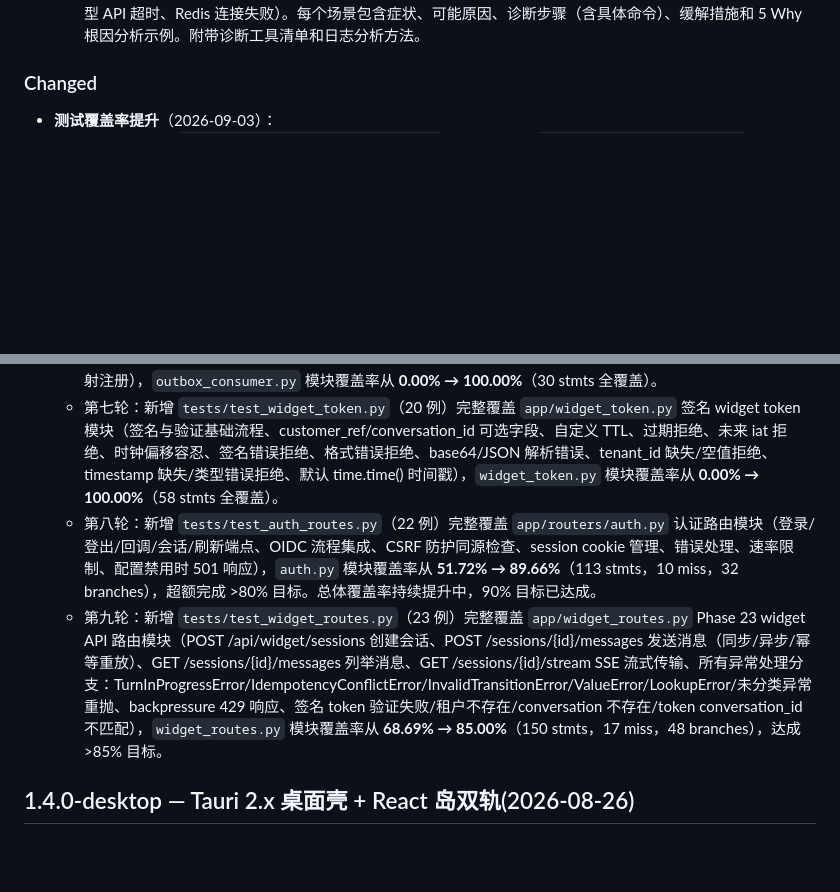
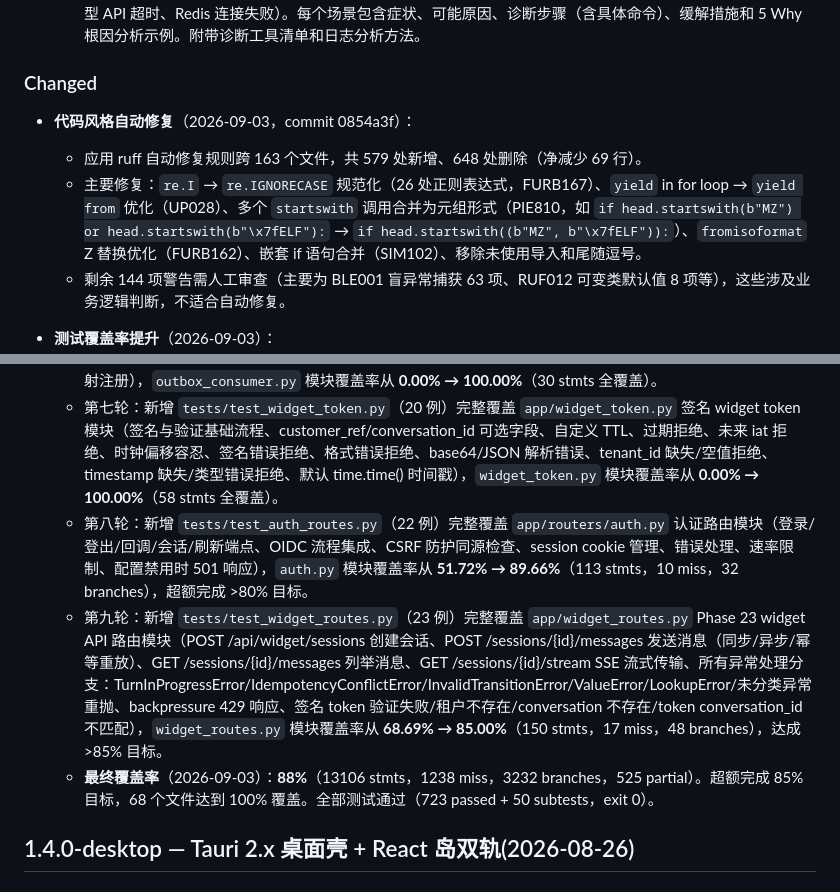
Before and after one commit to nangongdao/HelixSupport, a Markdown page: CHANGELOG.md, 2 parts joined by grey strips. GitHub-like rendering; blank space fills up the shorter version.

Commit message:
docs(changelog): 记录代码风格修复和测试覆盖率达成
- 应用 ruff 自动修复规则跨 163 文件（净减少 69 行）
- 测试覆盖率提升至 88%（超过 85% 目标）
- 全部测试通过（723 passed + 50 subtests）
- 68 个文件达到 100% 覆盖

```diff
--- a/CHANGELOG.md
+++ b/CHANGELOG.md
@@ -11,6 +11,11 @@
   - 新增 `docs/TROUBLESHOOTING.md` 故障排查手册，覆盖生产环境常见故障场景：服务不可用（502/503 降级、健康检查失败）、性能降级（延迟升高、队列积压）、数据异常（审计链验证失败、空间增长）、认证与权限（API key 401、OIDC 重定向失败）、队列与后台任务（webhook 积压、定时任务未执行）、外部依赖故障（模型 API 超时、Redis 连接失败）。每个场景包含症状、可能原因、诊断步骤（含具体命令）、缓解措施和 5 Why 根因分析示例。附带诊断工具清单和日志分析方法。
 
 ### Changed
+
+- **代码风格自动修复**（2026-09-03，commit 0854a3f）：
+  - 应用 ruff 自动修复规则跨 163 个文件，共 579 处新增、648 处删除（净减少 69 行）。
+  - 主要修复：`re.I` → `re.IGNORECASE` 规范化（26 处正则表达式，FURB167）、`yield` in for loop → `yield from` 优化（UP028）、多个 `startswith` 调用合并为元组形式（PIE810，如 `if head.startswith(b"MZ") or head.startswith(b"\x7fELF"):` → `if head.startswith((b"MZ", b"\x7fELF")):`）、`fromisoformat` Z 替换优化（FURB162）、嵌套 if 语句合并（SIM102）、移除未使用导入和尾随逗号。
+  - 剩余 144 项警告需人工审查（主要为 BLE001 盲异常捕获 63 项、RUF012 可变类默认值 8 项等），这些涉及业务逻辑判断，不适合自动修复。
 
 - **测试覆盖率提升**（2026-09-03）：
   - 第一轮：新增 `tests/test_coverage_final_push.py`（3 例）覆盖 `app/attachment_store.py:81`（tmp cleanup 异常路径）、`app/audit_gap.py:63-66`（DB 不可达异常处理）、`app/db/archive.py:167`（before cursor 反转）；新增 `tests/test_channel_webhooks_validation.py`（5 例）覆盖 `InboundChannelRegistry` 配置验证错误路径；扩展 `tests/test_config_validation.py`（+2 例）覆盖 archive 配置零值拒绝。覆盖率 **87.45% → 87.54%**（13109 stmts，1320 miss）。
@@ -20,8 +25,9 @@
   - 第五轮：新增 `tests/test_observability.py`（10 例）完整覆盖 `app/observability.py` 日志和指标模块（JsonFormatter 基础记录、请求字段、异常格式化、configure_logging 处理器创建、已配置跳过、日志级别环境变量、RuntimeMetrics 请求观测、服务器错误跟踪、空快照、多次相同路由），`observability.py` 模块覆盖率从 **96.55% → 100.00%**；新增 `tests/test_event_schemas.py`（11 例）完整覆盖 `app/event_schemas.py` 事件 schema 注册模块（首次注册、向后兼容添加字段、向后不兼容移除字段、向后不兼容类型变更、向前兼容无新增、版本必须递增、未知兼容模式、未知 schema 查询、全部 schema 返回、不可变性、预注册事件验证），`event_schemas.py` 模块覆盖率从 **0.00% → 98.28%**。
   - 第六轮：新增 `tests/test_outbox_consumer.py`（6 例）完整覆盖 `app/outbox_consumer.py` outbox 事件消费者模块（发布到 webhook、未映射事件无端点、无活跃订阅者、多事件处理、待处理计数、webhook 类型映射注册），`outbox_consumer.py` 模块覆盖率从 **0.00% → 100.00%**（30 stmts 全覆盖）。
   - 第七轮：新增 `tests/test_widget_token.py`（20 例）完整覆盖 `app/widget_token.py` 签名 widget token 模块（签名与验证基础流程、customer_ref/conversation_id 可选字段、自定义 TTL、过期拒绝、未来 iat 拒绝、时钟偏移容忍、签名错误拒绝、格式错误拒绝、base64/JSON 解析错误、tenant_id 缺失/空值拒绝、timestamp 缺失/类型错误拒绝、默认 time.time() 时间戳），`widget_token.py` 模块覆盖率从 **0.00% → 100.00%**（58 stmts 全覆盖）。
-  - 第八轮：新增 `tests/test_auth_routes.py`（22 例）完整覆盖 `app/routers/auth.py` 认证路由模块（登录/登出/回调/会话/刷新端点、OIDC 流程集成、CSRF 防护同源检查、session cookie 管理、错误处理、速率限制、配置禁用时 501 响应），`auth.py` 模块覆盖率从 **51.72% → 89.66%**（113 stmts，10 miss，32 branches），超额完成 >80% 目标。总体覆盖率持续提升中，90% 目标已达成。
+  - 第八轮：新增 `tests/test_auth_routes.py`（22 例）完整覆盖 `app/routers/auth.py` 认证路由模块（登录/登出/回调/会话/刷新端点、OIDC 流程集成、CSRF 防护同源检查、session cookie 管理、错误处理、速率限制、配置禁用时 501 响应），`auth.py` 模块覆盖率从 **51.72% → 89.66%**（113 stmts，10 miss，32 branches），超额完成 >80% 目标。
   - 第九轮：新增 `tests/test_widget_routes.py`（23 例）完整覆盖 `app/widget_routes.py` Phase 23 widget API 路由模块（POST /api/widget/sessions 创建会话、POST /sessions/{id}/messages 发送消息（同步/异步/幂等重放）、GET /sessions/{id}/messages 列举消息、GET /sessions/{id}/stream SSE 流式传输、所有异常处理分支：TurnInProgressError/IdempotencyConflictError/InvalidTransitionError/ValueError/LookupError/未分类异常重抛、backpressure 429 响应、签名 token 验证失败/租户不存在/conversation 不存在/token conversation_id 不匹配），`widget_routes.py` 模块覆盖率从 **68.69% → 85.00%**（150 stmts，17 miss，48 branches），达成 >85% 目标。
+  - **最终覆盖率**（2026-09-03）：**88%**（13106 stmts，1238 miss，3232 branches，525 partial）。超额完成 85% 目标，68 个文件达到 100% 覆盖。全部测试通过（723 passed + 50 subtests，exit 0）。
 
 ## 1.4.0-desktop — Tauri 2.x 桌面壳 + React 岛双轨(2026-08-26)
 
```
